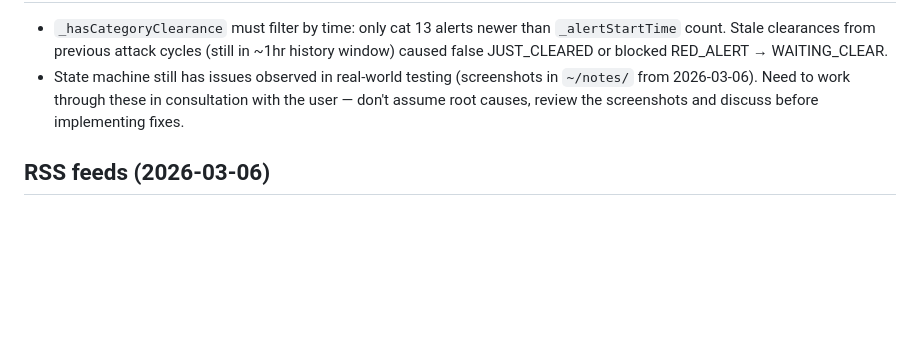
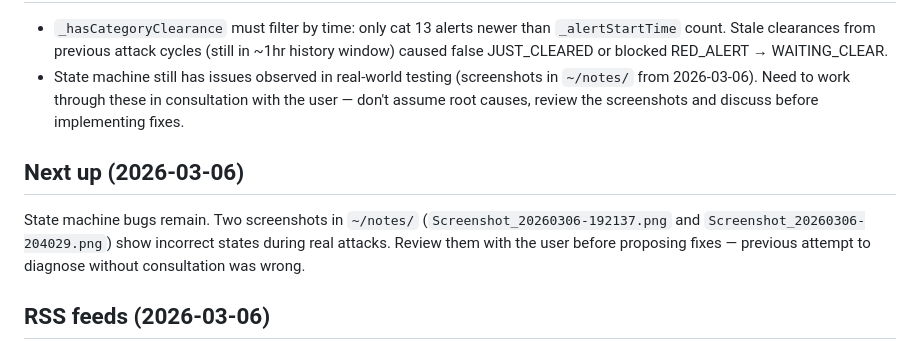
Before and after one commit to barlevalon/mklat.news, a Markdown page: .agent/memories.md, the part around the change. GitHub-like rendering; blank space fills up the shorter version.

Commit message:
Document next-up: state machine issues to review with user

```diff
--- a/.agent/memories.md
+++ b/.agent/memories.md
@@ -50,6 +50,10 @@
 - `_hasCategoryClearance` must filter by time: only cat 13 alerts newer than `_alertStartTime` count. Stale clearances from previous attack cycles (still in ~1hr history window) caused false JUST_CLEARED or blocked RED_ALERT → WAITING_CLEAR.
 - State machine still has issues observed in real-world testing (screenshots in `~/notes/` from 2026-03-06). Need to work through these in consultation with the user — don't assume root causes, review the screenshots and discuss before implementing fixes.
 
+## Next up (2026-03-06)
+
+State machine bugs remain. Two screenshots in `~/notes/` (`Screenshot_20260306-192137.png` and `Screenshot_20260306-204029.png`) show incorrect states during real attacks. Review them with the user before proposing fixes — previous attempt to diagnose without consultation was wrong.
+
 ## RSS feeds (2026-03-06)
 
 - Replaced Walla with Mako (N12/Channel 12). Walla's server uses IDT (UTC+3) year-round but labels times as "GMT", causing items to appear ~1 hour in the future.
```
